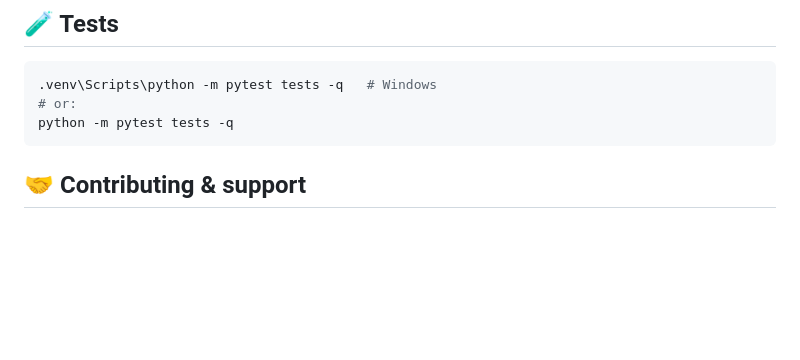
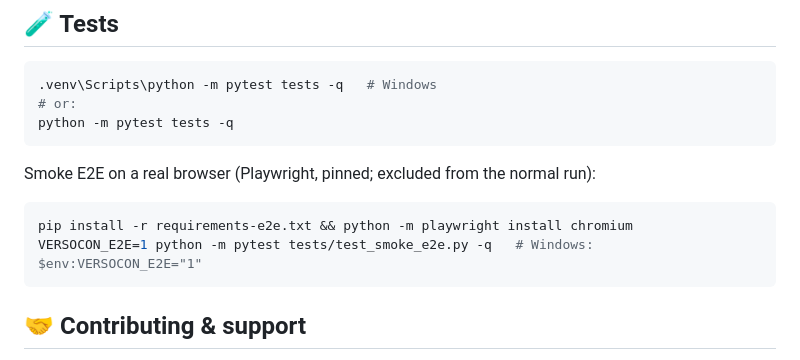
Before and after one commit to hikarihasegawa/versocon, a Markdown page: README.md, the part around the change. Rendered like a GitHub page; blank space fills up the shorter version.

Commit message:
docs(readme): document how to run the E2E smoke locally

````diff
--- a/README.md
+++ b/README.md
@@ -154,6 +154,13 @@ versocon/
 python -m pytest tests -q
 ```
 
+Smoke E2E on a real browser (Playwright, pinned; excluded from the normal run):
+
+```bash
+pip install -r requirements-e2e.txt && python -m playwright install chromium
+VERSOCON_E2E=1 python -m pytest tests/test_smoke_e2e.py -q   # Windows: $env:VERSOCON_E2E="1"
+```
+
 ## 🤝 Contributing & support
 
 Open an issue or a pull request. If it's useful to you, you can
````
